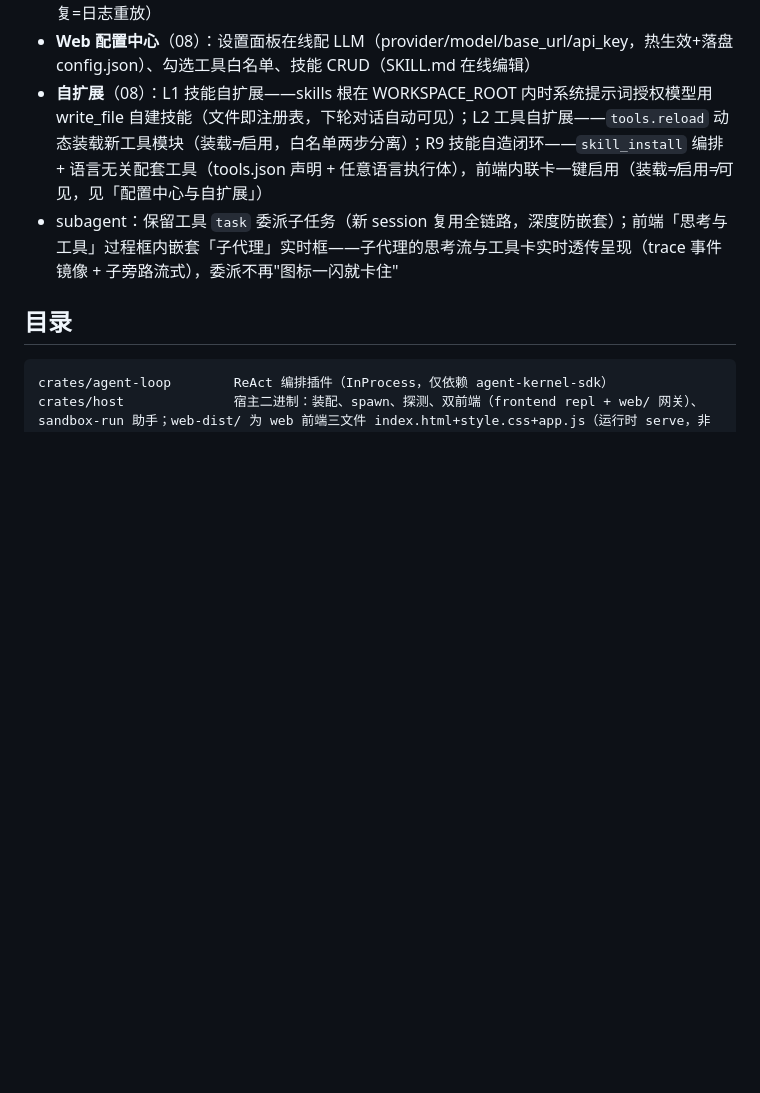
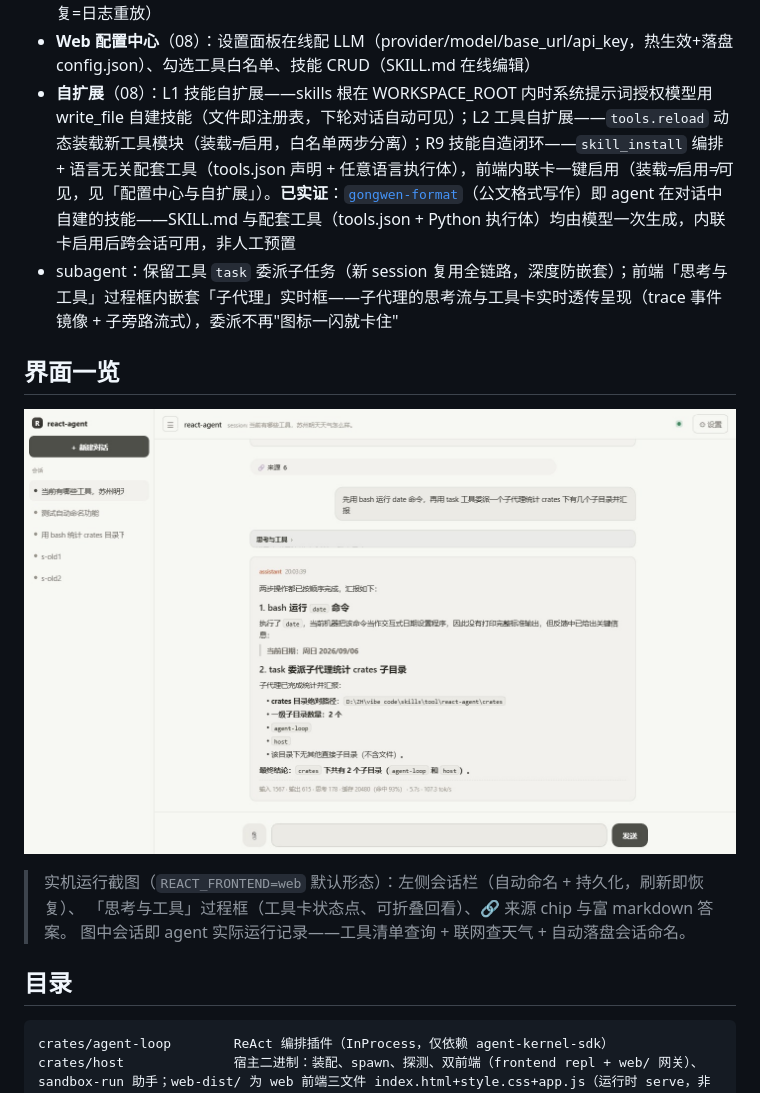
Before and after one commit to zh2673-git/react-agent, a Markdown page: README.md, the part around the change. Rendered like a GitHub page; pictures changed too: docs/images/ui-overview.jpg (added); blank space fills up the shorter version.

Commit message:
docs: README 增加实机界面截图与自建技能实证说明
- 新增「界面一览」：web 前端实机运行截图（docs/images/ui-overview.jpg）
- 自扩展条目补充实证：gongwen-format（公文格式）技能及其配套工具
  （tools.json + Python 执行体）均为 agent 对话中自建，非人工预置

```diff
--- a/README.md
+++ b/README.md
@@ -19,8 +19,16 @@
 - 生产级工具 8 件：read_file / write_file / edit_file / list_dir / grep / bash / web_search / web_read（全部免费默认无 key）
 - 双前端：REPL（默认）/ Web 网关（HTTP+SSE，DeepSeek 风格单页会话：左侧会话栏+持久化、工具调用状态点卡片、产物文件卡片（点击预览/下载）、富 markdown 代码块复制，刷新恢复=日志重放）
 - **Web 配置中心**（08）：设置面板在线配 LLM（provider/model/base_url/api_key，热生效+落盘 config.json）、勾选工具白名单、技能 CRUD（SKILL.md 在线编辑）
-- **自扩展**（08）：L1 技能自扩展——skills 根在 WORKSPACE_ROOT 内时系统提示词授权模型用 write_file 自建技能（文件即注册表，下轮对话自动可见）；L2 工具自扩展——`tools.reload` 动态装载新工具模块（装载≠启用，白名单两步分离）；R9 技能自造闭环——`skill_install` 编排 + 语言无关配套工具（tools.json 声明 + 任意语言执行体），前端内联卡一键启用（装载≠启用≠可见，见「配置中心与自扩展」）
+- **自扩展**（08）：L1 技能自扩展——skills 根在 WORKSPACE_ROOT 内时系统提示词授权模型用 write_file 自建技能（文件即注册表，下轮对话自动可见）；L2 工具自扩展——`tools.reload` 动态装载新工具模块（装载≠启用，白名单两步分离）；R9 技能自造闭环——`skill_install` 编排 + 语言无关配套工具（tools.json 声明 + 任意语言执行体），前端内联卡一键启用（装载≠启用≠可见，见「配置中心与自扩展」）。**已实证**：[`gongwen-format`](plugins/assets/skills/gongwen-format/SKILL.md)（公文格式写作）即 agent 在对话中自建的技能——SKILL.md 与配套工具（tools.json + Python 执行体）均由模型一次生成，内联卡启用后跨会话可用，非人工预置
 - subagent：保留工具 `task` 委派子任务（新 session 复用全链路，深度防嵌套）；前端「思考与工具」过程框内嵌套「子代理」实时框——子代理的思考流与工具卡实时透传呈现（trace 事件镜像 + 子旁路流式），委派不再"图标一闪就卡住"
+
+## 界面一览
+
+![Web 界面](docs/images/ui-overview.jpg)
+
+> 实机运行截图（`REACT_FRONTEND=web` 默认形态）：左侧会话栏（自动命名 + 持久化，刷新即恢复）、
+> 「思考与工具」过程框（工具卡状态点、可折叠回看）、🔗 来源 chip 与富 markdown 答案。
+> 图中会话即 agent 实际运行记录——工具清单查询 + 联网查天气 + 自动落盘会话命名。
 
 ## 目录
 
```
